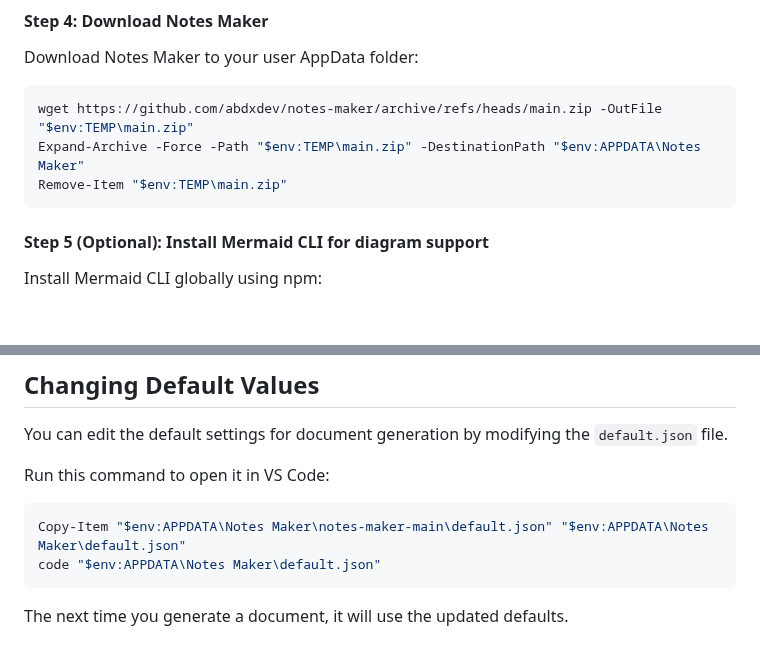
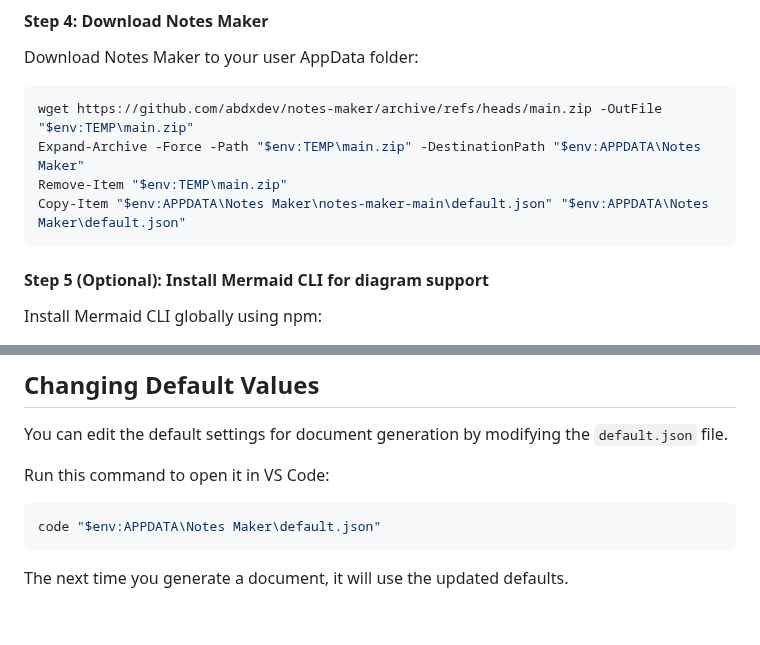
Before and after one commit to abdxdev/markdown-latex-pdf-builder, a Markdown page: README.md, 2 parts joined by grey strips. Drawn GitHub-style; blank space fills up the shorter version.

Commit message:
Update installation instructions: add step to copy default.json to user AppData folder

````diff
--- a/README.md
+++ b/README.md
@@ -112,6 +112,7 @@ Download Notes Maker to your user AppData folder:
 wget https://github.com/abdxdev/notes-maker/archive/refs/heads/main.zip -OutFile "$env:TEMP\main.zip"
 Expand-Archive -Force -Path "$env:TEMP\main.zip" -DestinationPath "$env:APPDATA\Notes Maker"
 Remove-Item "$env:TEMP\main.zip"
+Copy-Item "$env:APPDATA\Notes Maker\notes-maker-main\default.json" "$env:APPDATA\Notes Maker\default.json"
 ```
 
 #### Step 5 (Optional): Install Mermaid CLI for diagram support
@@ -164,7 +165,6 @@ You can edit the default settings for document generation by modifying the `defa
 Run this command to open it in VS Code:
 
 ```powershell
-Copy-Item "$env:APPDATA\Notes Maker\notes-maker-main\default.json" "$env:APPDATA\Notes Maker\default.json"
 code "$env:APPDATA\Notes Maker\default.json"
 ```
 
````
